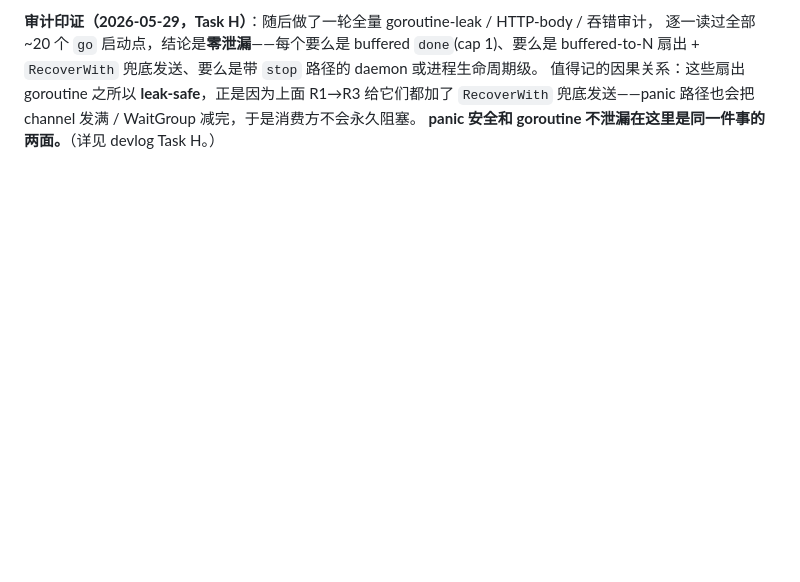
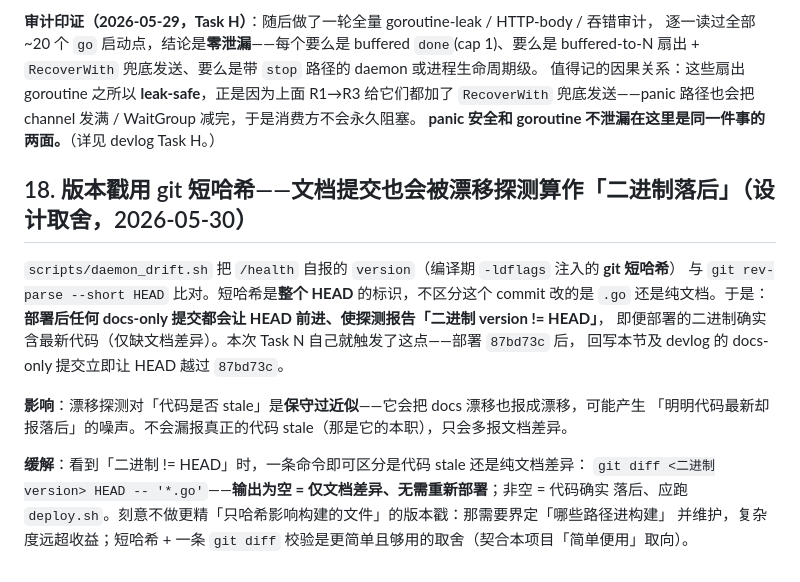
Before and after one commit to diuclive-lab/beishan-core, a Markdown page: docs/KNOWN_LIMITATIONS.md, the part around the change. Rendered like a GitHub page; blank space fills up the shorter version.

```diff
--- a/docs/KNOWN_LIMITATIONS.md
+++ b/docs/KNOWN_LIMITATIONS.md
@@ -268,3 +268,19 @@ buffered-to-N 扇出 + `RecoverWith` 兜底发送、要么是带 `stop` 路径
 值得记的因果关系：这些扇出 goroutine 之所以 **leak-safe**，正是因为上面 R1→R3 给它们都加了
 `RecoverWith` 兜底发送——panic 路径也会把 channel 发满 / WaitGroup 减完，于是消费方不会永久阻塞。
 **panic 安全和 goroutine 不泄漏在这里是同一件事的两面。**（详见 devlog Task H。）
+
+## 18. 版本戳用 git 短哈希——文档提交也会被漂移探测算作「二进制落后」（设计取舍，2026-05-30）
+
+`scripts/daemon_drift.sh` 把 `/health` 自报的 `version`（编译期 `-ldflags` 注入的 **git 短哈希**）
+与 `git rev-parse --short HEAD` 比对。短哈希是**整个 HEAD** 的标识，不区分这个 commit 改的是 `.go`
+还是纯文档。于是：**部署后任何 docs-only 提交都会让 HEAD 前进、使探测报告「二进制 version != HEAD」**，
+即便部署的二进制确实含最新代码（仅缺文档差异）。本次 Task N 自己就触发了这点——部署 `87bd73c` 后，
+回写本节及 devlog 的 docs-only 提交立即让 HEAD 越过 `87bd73c`。
+
+**影响**：漂移探测对「代码是否 stale」是**保守过近似**——它会把 docs 漂移也报成漂移，可能产生
+「明明代码最新却报落后」的噪声。不会漏报真正的代码 stale（那是它的本职），只会多报文档差异。
+
+**缓解**：看到「二进制 != HEAD」时，一条命令即可区分是代码 stale 还是纯文档差异：
+`git diff <二进制version> HEAD -- '*.go'`——**输出为空 = 仅文档差异、无需重新部署**；非空 = 代码确实
+落后、应跑 `deploy.sh`。刻意不做更精「只哈希影响构建的文件」的版本戳：那需要界定「哪些路径进构建」
+并维护，复杂度远超收益；短哈希 + 一条 `git diff` 校验是更简单且够用的取舍（契合本项目「简单便用」取向）。
```
Also changed, not shown: docs/devlog/DEVLOG_20260529.md (+28 -0 lines).
